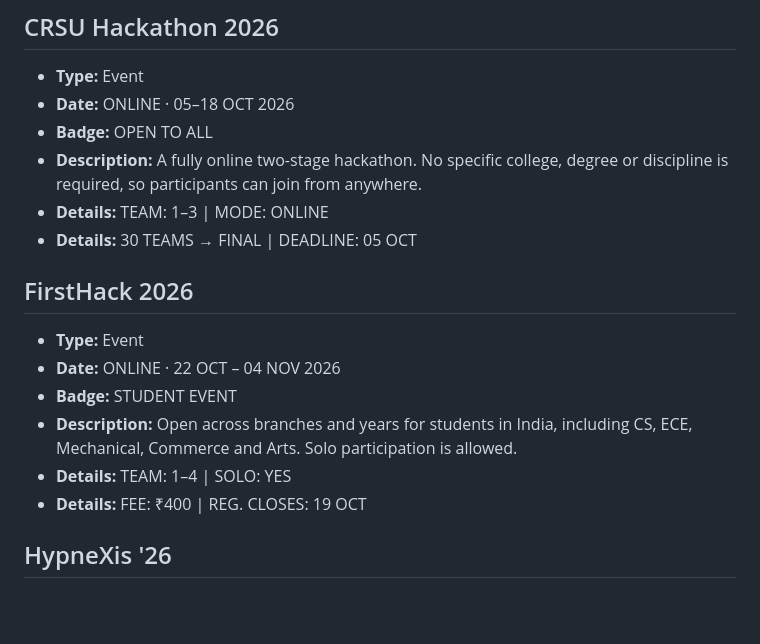
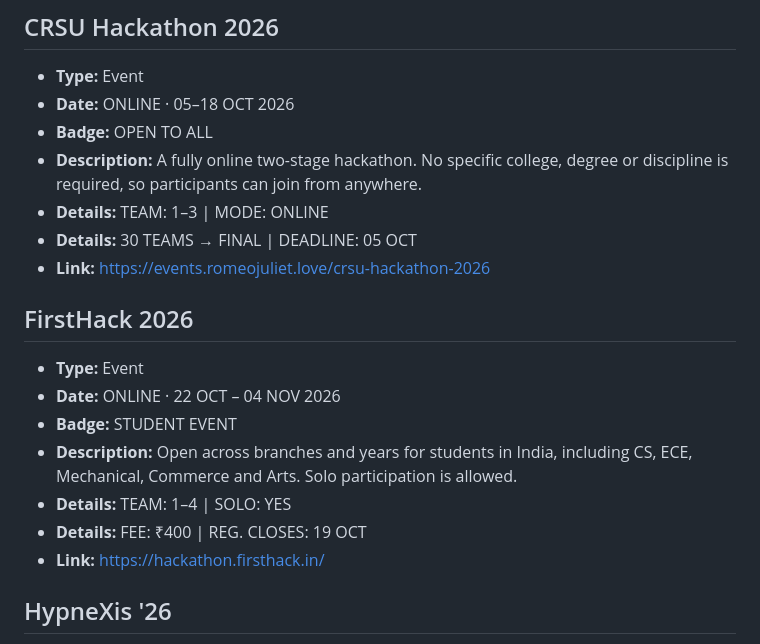
Before and after one commit to divyanshbidsar/NeNoX-Forge, a Markdown page: updates.md, the part around the change. Rendered like a GitHub page; blank space fills up the shorter version.

```diff
--- a/updates.md
+++ b/updates.md
@@ -28,6 +28,7 @@ For a policy or informational notice, use `Type: Policy`, `Label`, and `Descript
 - **Description:** A fully online two-stage hackathon. No specific college, degree or discipline is required, so participants can join from anywhere.
 - **Details:** TEAM: 1–3 | MODE: ONLINE
 - **Details:** 30 TEAMS → FINAL | DEADLINE: 05 OCT
+- **Link:** https://events.romeojuliet.love/crsu-hackathon-2026
 
 ## FirstHack 2026
 - **Type:** Event
@@ -36,6 +37,7 @@ For a policy or informational notice, use `Type: Policy`, `Label`, and `Descript
 - **Description:** Open across branches and years for students in India, including CS, ECE, Mechanical, Commerce and Arts. Solo participation is allowed.
 - **Details:** TEAM: 1–4 | SOLO: YES
 - **Details:** FEE: ₹400 | REG. CLOSES: 19 OCT
+- **Link:** https://hackathon.firsthack.in/
 
 ## HypneXis '26
 - **Type:** Event
```
